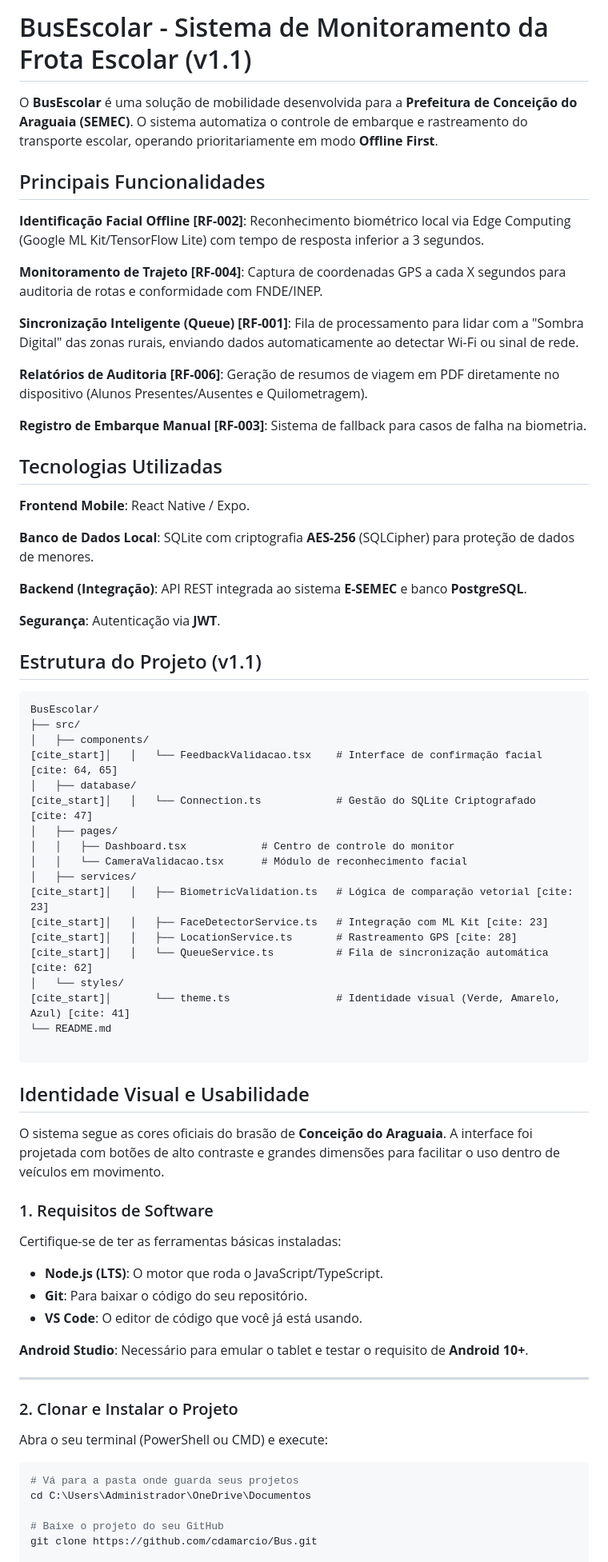
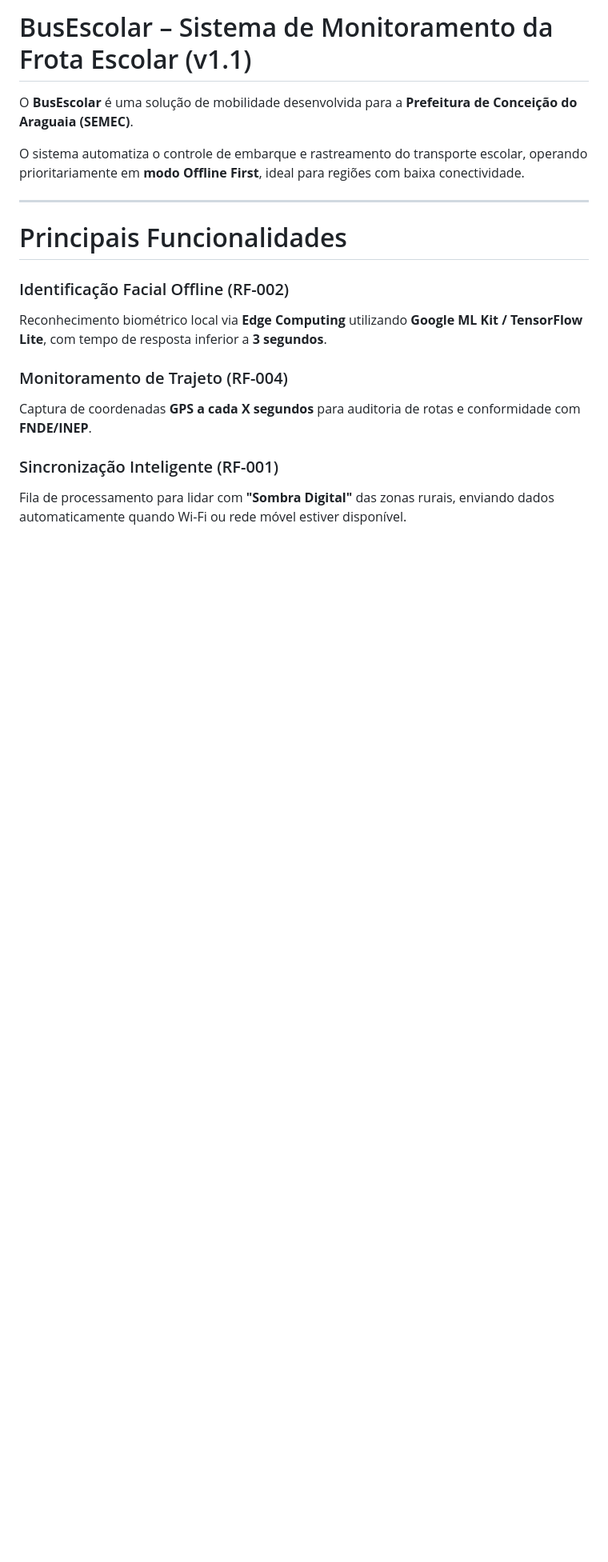
Before and after one commit to cdamarcio/Bus-Demo, a Markdown page: README.md, the part around one of its changes. Shown at 80% size. Drawn GitHub-style; blank space fills up the shorter version.

````diff
--- a/README.md
+++ b/README.md
@@ -1,77 +1,19 @@
-# BusEscolar - Sistema de Monitoramento da Frota Escolar (v1.1)
+# BusEscolar – Sistema de Monitoramento da Frota Escolar (v1.1)
 
-O **BusEscolar** é uma solução de mobilidade desenvolvida para a **Prefeitura de Conceição do Araguaia (SEMEC)**. O sistema automatiza o controle de embarque e rastreamento do transporte escolar, operando prioritariamente em modo **Offline First**.
+O **BusEscolar** é uma solução de mobilidade desenvolvida para a **Prefeitura de Conceição do Araguaia (SEMEC)**.
 
-## Principais Funcionalidades
-
-**Identificação Facial Offline [RF-002]**: Reconhecimento biométrico local via Edge Computing (Google ML Kit/TensorFlow Lite) com tempo de resposta inferior a 3 segundos.
-
-**Monitoramento de Trajeto [RF-004]**: Captura de coordenadas GPS a cada X segundos para auditoria de rotas e conformidade com FNDE/INEP.
-
-**Sincronização Inteligente (Queue) [RF-001]**: Fila de processamento para lidar com a "Sombra Digital" das zonas rurais, enviando dados automaticamente ao detectar Wi-Fi ou sinal de rede.
-
-**Relatórios de Auditoria [RF-006]**: Geração de resumos de viagem em PDF diretamente no dispositivo (Alunos Presentes/Ausentes e Quilometragem).
-
-**Registro de Embarque Manual [RF-003]**: Sistema de fallback para casos de falha na biometria.
-
-## Tecnologias Utilizadas
-
-**Frontend Mobile**: React Native / Expo.
-
-**Banco de Dados Local**: SQLite com criptografia **AES-256** (SQLCipher) para proteção de dados de menores.
-
-**Backend (Integração)**: API REST integrada ao sistema **E-SEMEC** e banco **PostgreSQL**.
-
-**Segurança**: Autenticação via **JWT**.
-
-## Estrutura do Projeto (v1.1)
-
-```text
-BusEscolar/
-├── src/
-│   ├── components/
-[cite_start]│   │   └── FeedbackValidacao.tsx    # Interface de confirmação facial [cite: 64, 65]
-│   ├── database/
-[cite_start]│   │   └── Connection.ts            # Gestão do SQLite Criptografado [cite: 47]
-│   ├── pages/
-│   │   ├── Dashboard.tsx            # Centro de controle do monitor
-│   │   └── CameraValidacao.tsx      # Módulo de reconhecimento facial
-│   ├── services/
-[cite_start]│   │   ├── BiometricValidation.ts   # Lógica de comparação vetorial [cite: 23]
-[cite_start]│   │   ├── FaceDetectorService.ts   # Integração com ML Kit [cite: 23]
-[cite_start]│   │   ├── LocationService.ts       # Rastreamento GPS [cite: 28]
-[cite_start]│   │   └── QueueService.ts          # Fila de sincronização automática [cite: 62]
-│   └── styles/
-[cite_start]│       └── theme.ts                 # Identidade visual (Verde, Amarelo, Azul) [cite: 41]
-└── README.md
-
-```
-
-## Identidade Visual e Usabilidade
-
-O sistema segue as cores oficiais do brasão de **Conceição do Araguaia**. A interface foi projetada com botões de alto contraste e grandes dimensões para facilitar o uso dentro de veículos em movimento.
-
-
-### 1. Requisitos de Software
-
-Certifique-se de ter as ferramentas básicas instaladas:
-
-* **Node.js (LTS)**: O motor que roda o JavaScript/TypeScript.
-* **Git**: Para baixar o código do seu repositório.
-* **VS Code**: O editor de código que você já está usando.
-
-**Android Studio**: Necessário para emular o tablet e testar o requisito de **Android 10+**.
+O sistema automatiza o controle de embarque e rastreamento do transporte escolar, operando prioritariamente em **modo Offline First**, ideal para regiões com baixa conectividade.
 
 ---
 
-### 2. Clonar e Instalar o Projeto
+# Principais Funcionalidades
 
-Abra o seu terminal (PowerShell ou CMD) e execute:
+### Identificação Facial Offline (RF-002)
+Reconhecimento biométrico local via **Edge Computing** utilizando **Google ML Kit / TensorFlow Lite**, com tempo de resposta inferior a **3 segundos**.
 
-```powershell
-# Vá para a pasta onde guarda seus projetos
-cd C:\Users\Administrador\OneDrive\Documentos
+### Monitoramento de Trajeto (RF-004)
+Captura de coordenadas **GPS a cada X segundos** para auditoria de rotas e conformidade com **FNDE/INEP**.
 
-# Baixe o projeto do seu GitHub
-git clone https://github.com/cdamarcio/Bus.git
+### Sincronização Inteligente (RF-001)
+Fila de processamento para lidar com **"Sombra Digital"** das zonas rurais, enviando dados automaticamente quando Wi-Fi ou rede móvel estiver disponível.
 
````
Also changed, not shown: other parts of README.md (+105 -36 lines).
